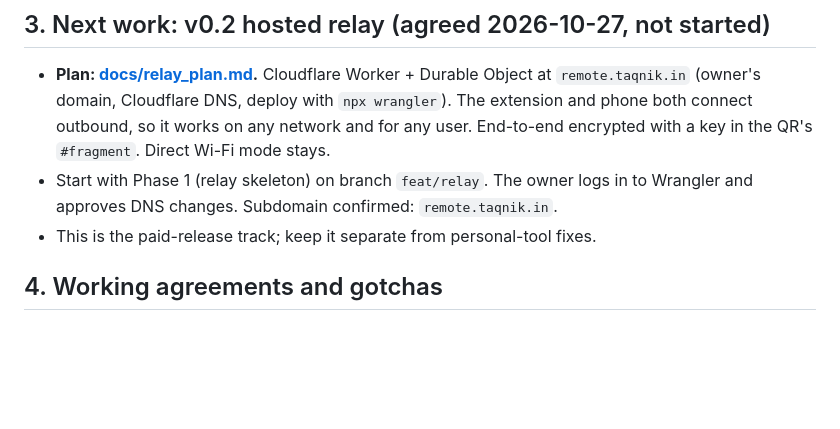
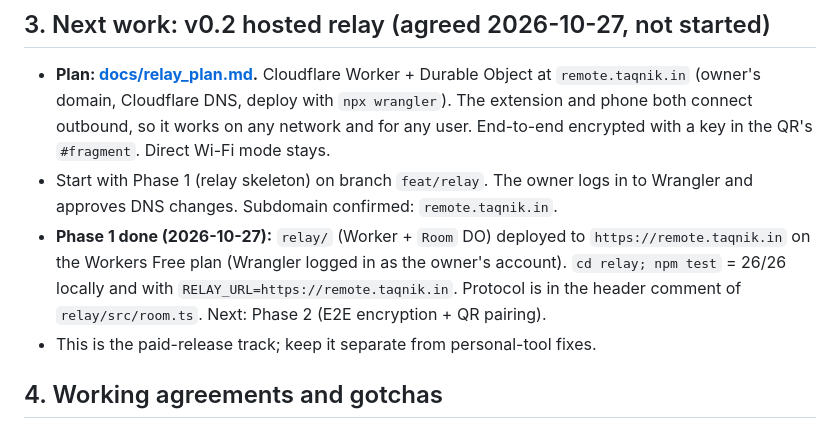
Before and after one commit to DrOpenSource/AG-Remote, a Markdown page: session_handover_notes.md, the part around the change. Drawn GitHub-style; blank space fills up the shorter version.

Commit message:
docs: relay Phase 1 deployed to remote.taqnik.in
Co-Authored-By: Claude Opus 5.5 <noreply@anthropic.com>

```diff
--- a/session_handover_notes.md
+++ b/session_handover_notes.md
@@ -24,6 +24,7 @@
 ## 3. Next work: v0.2 hosted relay (agreed 2026-10-27, not started)
 - **Plan: [docs/relay_plan.md](docs/relay_plan.md).** Cloudflare Worker + Durable Object at `remote.taqnik.in` (owner's domain, Cloudflare DNS, deploy with `npx wrangler`). The extension and phone both connect outbound, so it works on any network and for any user. End-to-end encrypted with a key in the QR's `#fragment`. Direct Wi-Fi mode stays.
 - Start with Phase 1 (relay skeleton) on branch `feat/relay`. The owner logs in to Wrangler and approves DNS changes. Subdomain confirmed: `remote.taqnik.in`.
+- **Phase 1 done (2026-10-27):** `relay/` (Worker + `Room` DO) deployed to `https://remote.taqnik.in` on the Workers Free plan (Wrangler logged in as the owner's account). `cd relay; npm test` = 26/26 locally and with `RELAY_URL=https://remote.taqnik.in`. Protocol is in the header comment of `relay/src/room.ts`. Next: Phase 2 (E2E encryption + QR pairing).
 - This is the paid-release track; keep it separate from personal-tool fixes.
 
 ## 4. Working agreements and gotchas
```
